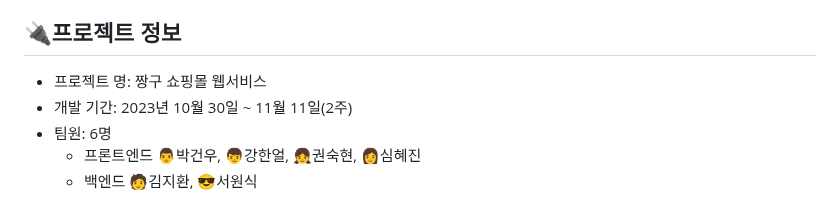
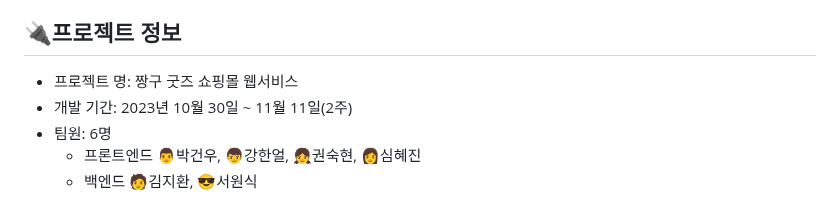
Before and after one commit to Sukkiii/EandIProject, a Markdown page: README.md, the part around the change. Rendered like a GitHub page.

```diff
--- a/README.md
+++ b/README.md
@@ -10,7 +10,7 @@
 
 ## 🔌프로젝트 정보
 
-- 프로젝트 명: 짱구 쇼핑몰 웹서비스
+- 프로젝트 명: 짱구 굿즈 쇼핑몰 웹서비스
 - 개발 기간: 2023년 10월 30일 ~ 11월 11일(2주)
 - 팀원: 6명
     - 프론트엔드
```
